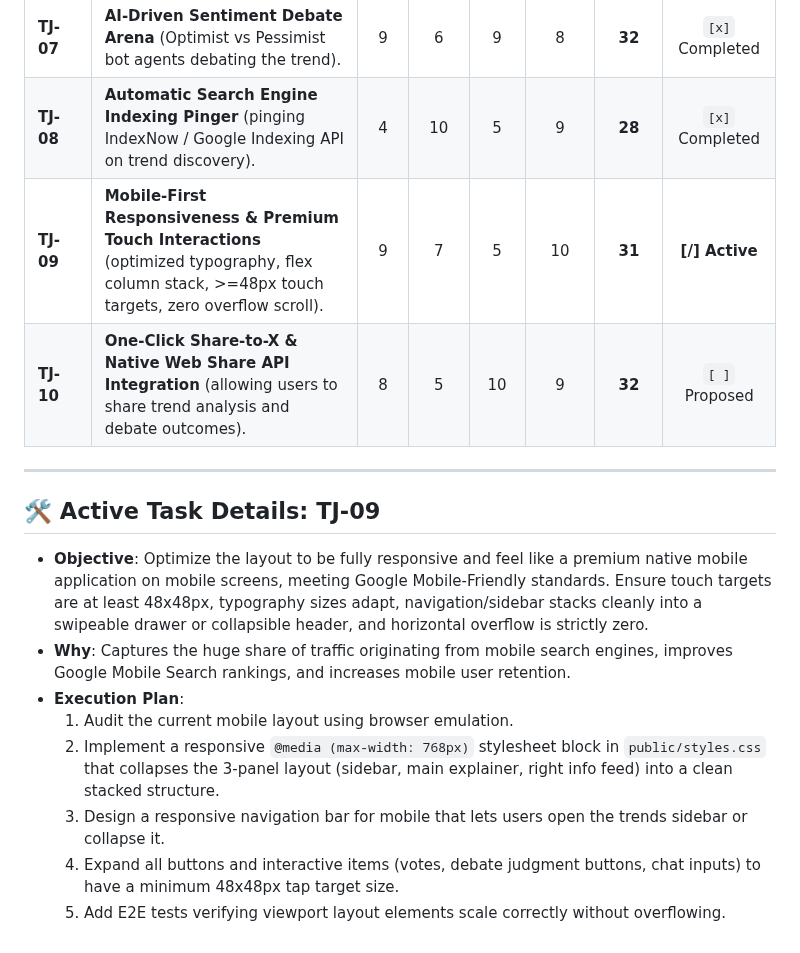
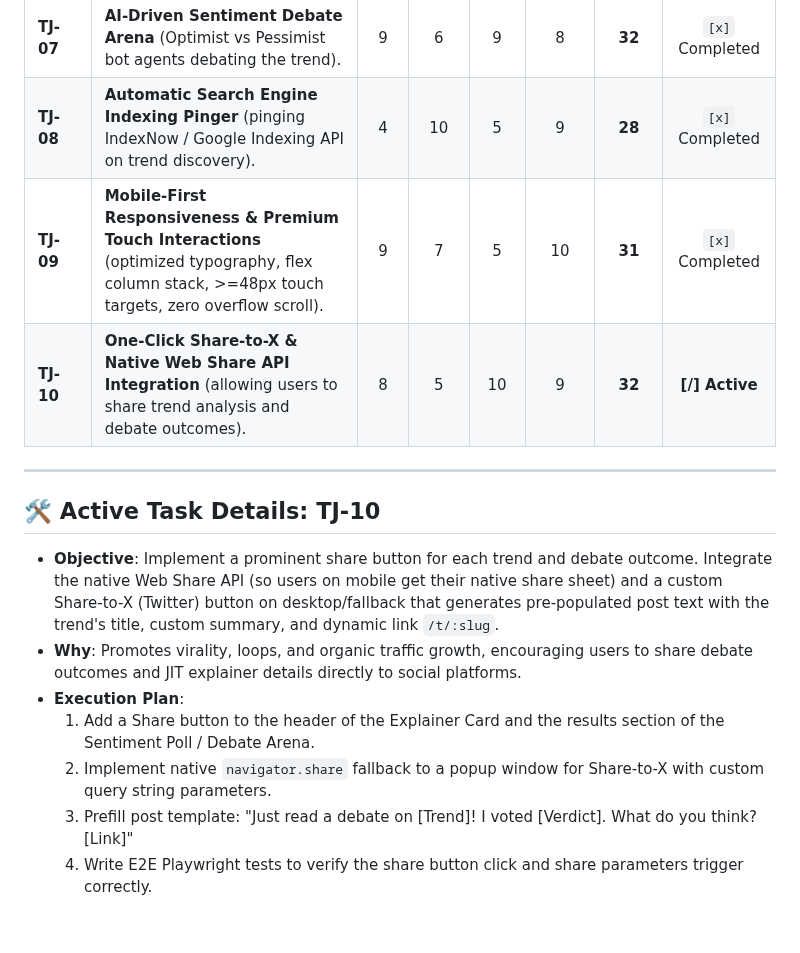
Before and after one commit to coskunarif/trend-jacker, a Markdown page: AGENT_PLAYBOOK.md, the part around the change. GitHub-like rendering.

```diff
--- a/AGENT_PLAYBOOK.md
+++ b/AGENT_PLAYBOOK.md
@@ -27,17 +27,16 @@ Each brainstormed task is scored out of **10 points** across four key areas:
 | **TJ-04** | **Real-Time Global Sentiment Live Feed** (simulating active votes across regions). | 8 | 4 | 8 | 7 | **27** | `[x]` Completed |
 | **TJ-07** | **AI-Driven Sentiment Debate Arena** (Optimist vs Pessimist bot agents debating the trend). | 9 | 6 | 9 | 8 | **32** | `[x]` Completed |
 | **TJ-08** | **Automatic Search Engine Indexing Pinger** (pinging IndexNow / Google Indexing API on trend discovery). | 4 | 10 | 5 | 9 | **28** | `[x]` Completed |
-| **TJ-09** | **Mobile-First Responsiveness & Premium Touch Interactions** (optimized typography, flex column stack, >=48px touch targets, zero overflow scroll). | 9 | 7 | 5 | 10 | **31** | **[/] Active** |
-| **TJ-10** | **One-Click Share-to-X & Native Web Share API Integration** (allowing users to share trend analysis and debate outcomes). | 8 | 5 | 10 | 9 | **32** | `[ ]` Proposed |
+| **TJ-09** | **Mobile-First Responsiveness & Premium Touch Interactions** (optimized typography, flex column stack, >=48px touch targets, zero overflow scroll). | 9 | 7 | 5 | 10 | **31** | `[x]` Completed |
+| **TJ-10** | **One-Click Share-to-X & Native Web Share API Integration** (allowing users to share trend analysis and debate outcomes). | 8 | 5 | 10 | 9 | **32** | **[/] Active** |
 
 ---
 
-## 🛠️ Active Task Details: TJ-09
-- **Objective**: Optimize the layout to be fully responsive and feel like a premium native mobile application on mobile screens, meeting Google Mobile-Friendly standards. Ensure touch targets are at least 48x48px, typography sizes adapt, navigation/sidebar stacks cleanly into a swipeable drawer or collapsible header, and horizontal overflow is strictly zero.
-- **Why**: Captures the huge share of traffic originating from mobile search engines, improves Google Mobile Search rankings, and increases mobile user retention.
+## 🛠️ Active Task Details: TJ-10
+- **Objective**: Implement a prominent share button for each trend and debate outcome. Integrate the native Web Share API (so users on mobile get their native share sheet) and a custom Share-to-X (Twitter) button on desktop/fallback that generates pre-populated post text with the trend's title, custom summary, and dynamic link `/t/:slug`.
+- **Why**: Promotes virality, loops, and organic traffic growth, encouraging users to share debate outcomes and JIT explainer details directly to social platforms.
 - **Execution Plan**:
-  1. Audit the current mobile layout using browser emulation.
-  2. Implement a responsive `@media (max-width: 768px)` stylesheet block in `public/styles.css` that collapses the 3-panel layout (sidebar, main explainer, right info feed) into a clean stacked structure.
-  3. Design a responsive navigation bar for mobile that lets users open the trends sidebar or collapse it.
-  4. Expand all buttons and interactive items (votes, debate judgment buttons, chat inputs) to have a minimum 48x48px tap target size.
-  5. Add E2E tests verifying viewport layout elements scale correctly without overflowing.
+  1. Add a Share button to the header of the Explainer Card and the results section of the Sentiment Poll / Debate Arena.
+  2. Implement native `navigator.share` fallback to a popup window for Share-to-X with custom query string parameters.
+  3. Prefill post template: "Just read a debate on [Trend]! I voted [Verdict]. What do you think? [Link]"
+  4. Write E2E Playwright tests to verify the share button click and share parameters trigger correctly.
```
Also changed, not shown: walkthrough.md (+25 -3 lines).
